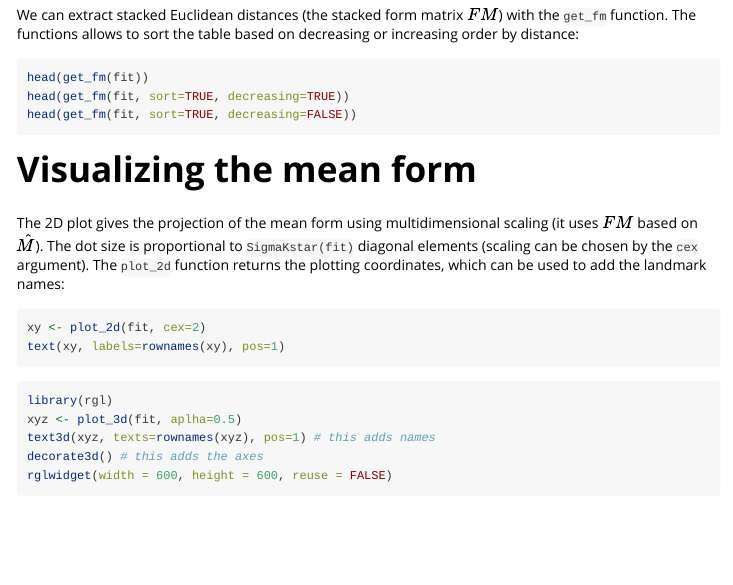
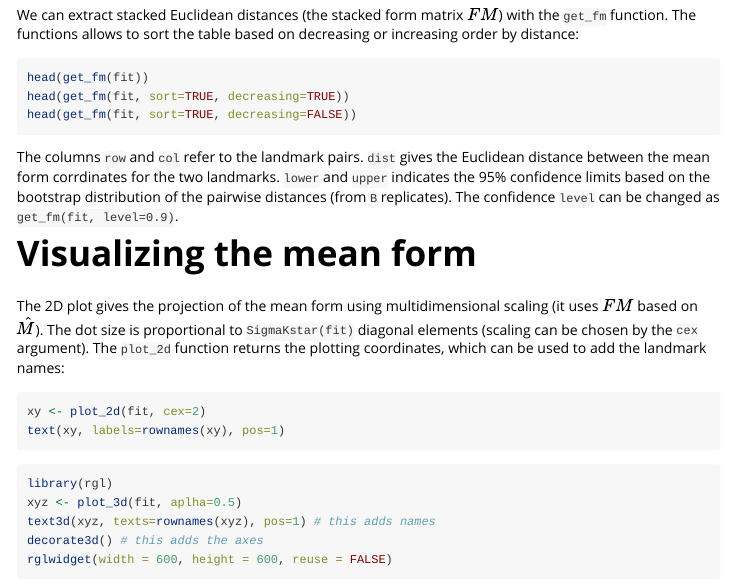
Before and after one commit to psolymos/EDMAinR, an R Markdown document (vignettes/edma02-form.Rmd): the page in a window 1100 px wide, from 840 px down. Rendered offline with R 4.5, knitr and Pandoc, with nearby package versions; the code chunks are not run, so their results and figures are left out.

Commit message:
Explaining CI

````diff
--- a/vignettes/edma02-form.Rmd
+++ b/vignettes/edma02-form.Rmd
@@ -67,6 +67,14 @@ head(get_fm(fit))
 head(get_fm(fit, sort=TRUE, decreasing=TRUE))
 head(get_fm(fit, sort=TRUE, decreasing=FALSE))
 ```
+
+The columns `row` and `col` refer to the landmark pairs.
+`dist` gives the Euclidean distance between the mean form corrdinates
+for the two landmarks. `lower` and `upper` indicates
+the 95% confidence limits based on the bootstrap distribution
+of the pairwise distances (from `B` replicates).
+The confidence `level` can be changed as
+`get_fm(fit, level=0.9)`.
 
 # Visualizing the mean form
 
````
